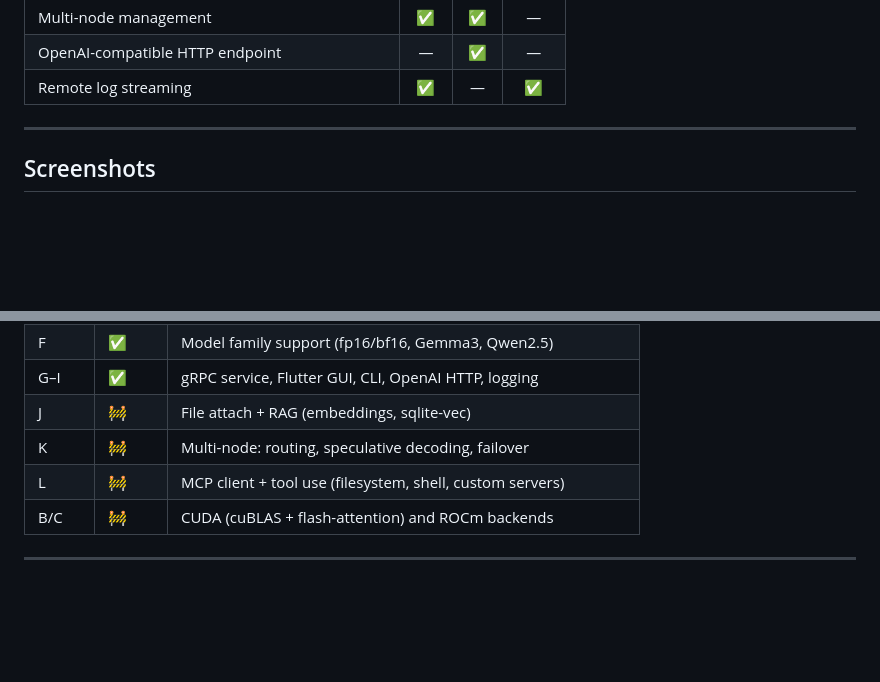
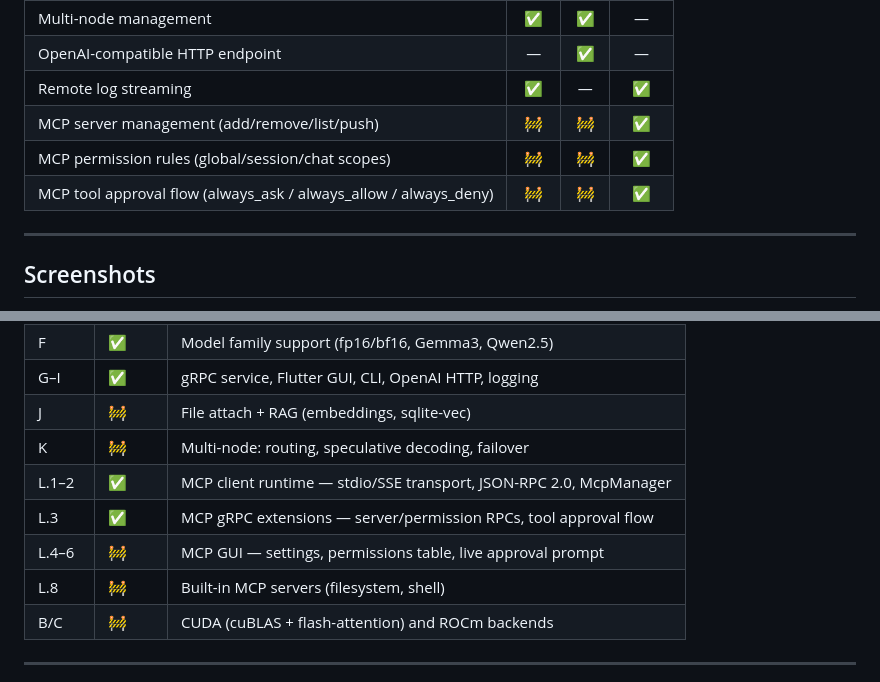
Before and after one commit to dexwritescode/neurons, a Markdown page: README.md, 2 parts joined by grey strips. GitHub-like rendering; blank space fills up the shorter version.

Commit message:
docs: update README for L.3 MCP gRPC extensions
Add MCP feature rows to highlights table and expand L roadmap entry
to reflect L.1-3 complete and L.4-6/L.8 still in progress.

Co-Authored-By: Claude Sonnet 4.6 <noreply@anthropic.com>

```diff
--- a/README.md
+++ b/README.md
@@ -35,6 +35,9 @@ The GUI never links C++ directly. Locally it calls `libneurons_core.dylib` over
 | Multi-node management | ✅ | ✅ | — |
 | OpenAI-compatible HTTP endpoint | — | ✅ | — |
 | Remote log streaming | ✅ | — | ✅ |
+| MCP server management (add/remove/list/push) | 🚧 | 🚧 | ✅ |
+| MCP permission rules (global/session/chat scopes) | 🚧 | 🚧 | ✅ |
+| MCP tool approval flow (always_ask / always_allow / always_deny) | 🚧 | 🚧 | ✅ |
 
 ---
 
@@ -234,7 +237,10 @@ Neurons/
 | G–I | ✅ | gRPC service, Flutter GUI, CLI, OpenAI HTTP, logging |
 | J | 🚧 | File attach + RAG (embeddings, sqlite-vec) |
 | K | 🚧 | Multi-node: routing, speculative decoding, failover |
-| L | 🚧 | MCP client + tool use (filesystem, shell, custom servers) |
+| L.1–2 | ✅ | MCP client runtime — stdio/SSE transport, JSON-RPC 2.0, McpManager |
+| L.3 | ✅ | MCP gRPC extensions — server/permission RPCs, tool approval flow |
+| L.4–6 | 🚧 | MCP GUI — settings, permissions table, live approval prompt |
+| L.8 | 🚧 | Built-in MCP servers (filesystem, shell) |
 | B/C | 🚧 | CUDA (cuBLAS + flash-attention) and ROCm backends |
 
 ---
```
